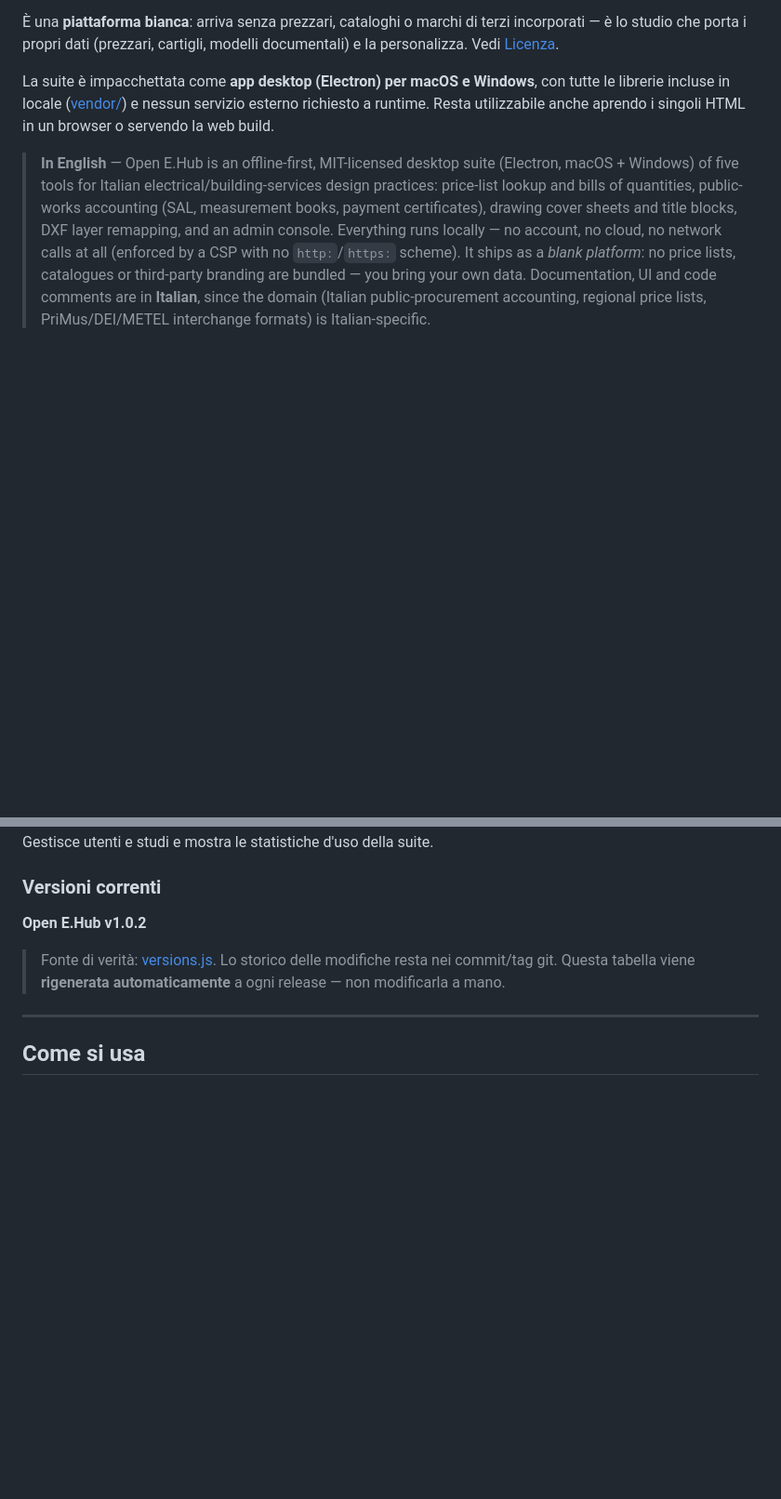
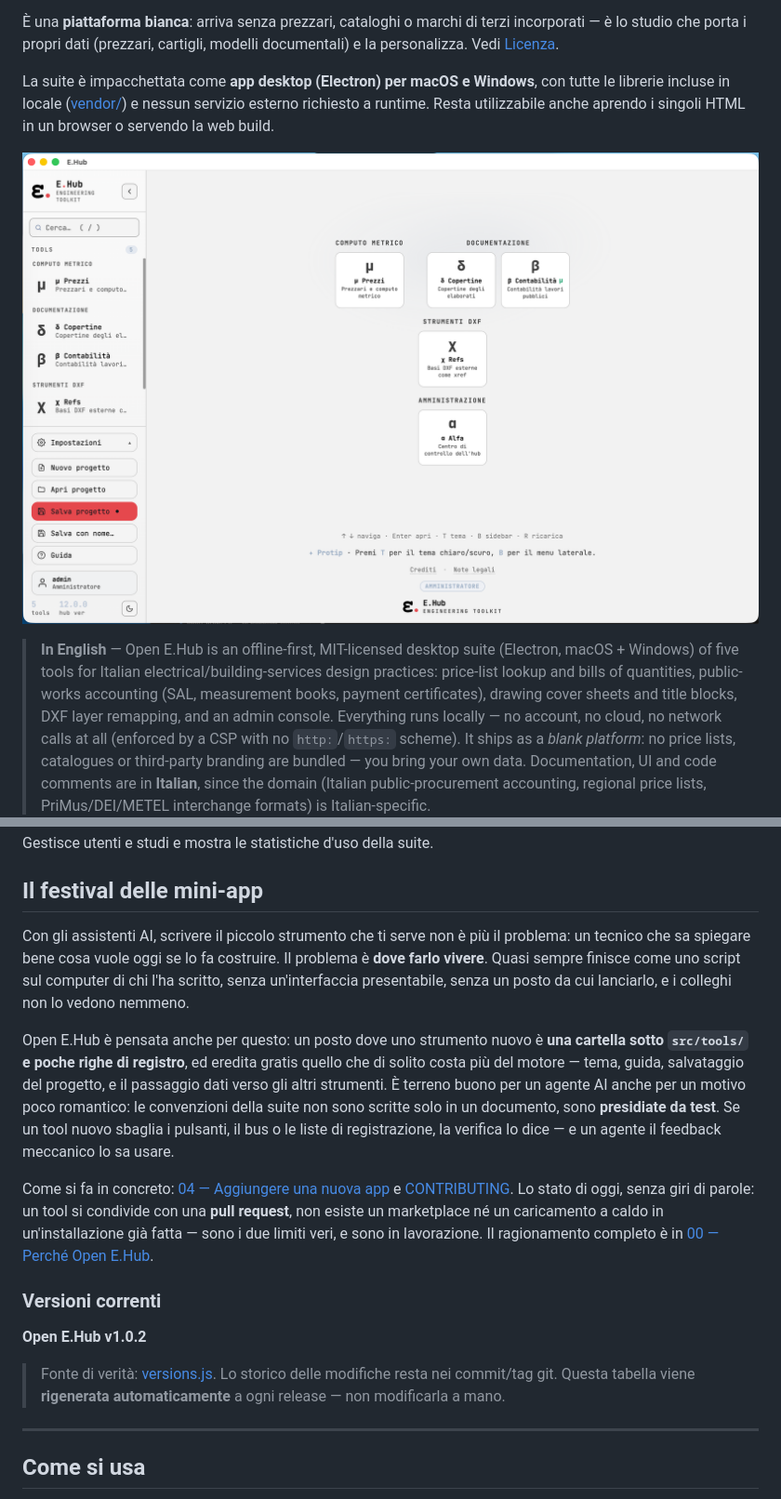
Before and after one commit to bbossolo/Open-E.Hub, a Markdown page: README.md, 2 parts joined by grey strips. Shown at 93% size. GitHub-like rendering; blank space fills up the shorter version.

Commit message:
docs(readme): mostra il prodotto e accoglie il festival delle mini-app
Il README era interamente testuale per un'applicazione grafica: i sei screenshot
esistevano già ma vivevano solo in Docs/00, cioè in un file che si apre DOPO aver
deciso di interessarsi. Chi arrivava sulla pagina GitHub non vedeva mai com'è
fatta la suite.

- Screenshot dell'hub sotto il titolo e uno per ciascuna scheda dei 5 tool.
  Su μ resta la didascalia che spiega perché le voci sono sfocate: non è un
  difetto dell'immagine, è che non si distribuiscono prezzari di terzi nemmeno
  in una schermata.
- Nuova sezione «Il festival delle mini-app», portata dal doc 00: perché il
  problema non è più scrivere lo strumento ma dove farlo vivere, e perché le
  convenzioni presidiate da test rendono la suite terreno adatto a un agente AI.
  Nel README sta la sostanza e il rimando; il ragionamento completo (inclusi i
  due limiti dichiarati: niente marketplace, niente caricamento a caldo) resta
  nel doc 00, per non duplicare testo che poi diverge.
- Docs/00: la sezione si chiama ora «Il festival delle mini-app» (era «La
  stagione delle mini-app»). Nessun'altra modifica al documento: riletto per
  intero, è coerente col codice e non ha contenuti superati.

Co-Authored-By: Claude Opus 5 (1M context) <noreply@anthropic.com>

```diff
--- a/README.md
+++ b/README.md
@@ -5,6 +5,8 @@
 È una **piattaforma bianca**: arriva senza prezzari, cataloghi o marchi di terzi incorporati — è lo studio che porta i propri dati (prezzari, cartigli, modelli documentali) e la personalizza. Vedi [Licenza](#licenza).
 
 La suite è impacchettata come **app desktop (Electron) per macOS e Windows**, con tutte le librerie incluse in locale ([vendor/](vendor/)) e nessun servizio esterno richiesto a runtime. Resta utilizzabile anche aprendo i singoli HTML in un browser o servendo la web build.
+
+![L'hub di Open E.Hub, con le card dei 5 strumenti](Docs/screenshots/hub.png)
 
 > **In English** — Open E.Hub is an offline-first, MIT-licensed desktop suite (Electron, macOS + Windows) of five tools for Italian electrical/building-services design practices: price-list lookup and bills of quantities, public-works accounting (SAL, measurement books, payment certificates), drawing cover sheets and title blocks, DXF layer remapping, and an admin console. Everything runs locally — no account, no cloud, no network calls at all (enforced by a CSP with no `http:`/`https:` scheme). It ships as a *blank platform*: no price lists, catalogues or third-party branding are bundled — you bring your own data. Documentation, UI and code comments are in **Italian**, since the domain (Italian public-procurement accounting, regional price lists, PriMus/DEI/METEL interchange formats) is Italian-specific.
 
@@ -118,5 +127,26 @@ Riconosce automaticamente i layer di un DXF non tuo e li rimappa sui nomi/colori
 Centro di controllo dell'hub, visibile **solo agli amministratori**.
 Gestisce utenti e studi e mostra le statistiche d'uso della suite.
+
+## Il festival delle mini-app
+
+Con gli assistenti AI, scrivere il piccolo strumento che ti serve non è più il problema: un
+tecnico che sa spiegare bene cosa vuole oggi se lo fa costruire. Il problema è **dove farlo
+vivere**. Quasi sempre finisce come uno script sul computer di chi l'ha scritto, senza
+un'interfaccia presentabile, senza un posto da cui lanciarlo, e i colleghi non lo vedono nemmeno.
+
+Open E.Hub è pensata anche per questo: un posto dove uno strumento nuovo è **una cartella sotto
+`src/tools/` e poche righe di registro**, ed eredita gratis quello che di solito costa più del
+motore — tema, guida, salvataggio del progetto, e il passaggio dati verso gli altri strumenti.
+È terreno buono per un agente AI anche per un motivo poco romantico: le convenzioni della suite
+non sono scritte solo in un documento, sono **presidiate da test**. Se un tool nuovo sbaglia i
+pulsanti, il bus o le liste di registrazione, la verifica lo dice — e un agente il feedback
+meccanico lo sa usare.
+
+Come si fa in concreto: [04 — Aggiungere una nuova app](Docs/04-Aggiungere-una-Nuova-App.md) e
+[CONTRIBUTING](CONTRIBUTING.md). Lo stato di oggi, senza giri di parole: un tool si condivide con
+una **pull request**, non esiste un marketplace né un caricamento a caldo in un'installazione già
+fatta — sono i due limiti veri, e sono in lavorazione. Il ragionamento completo è in
+[00 — Perché Open E.Hub](Docs/00-Perche-Open-E.Hub.md#il-festival-delle-mini-app).
 
 ### Versioni correnti
 
```
Also changed, not shown: other parts of README.md (+7 -0 lines), Docs/00-Perche-Open-E.Hub.md (+1 -1 lines).
